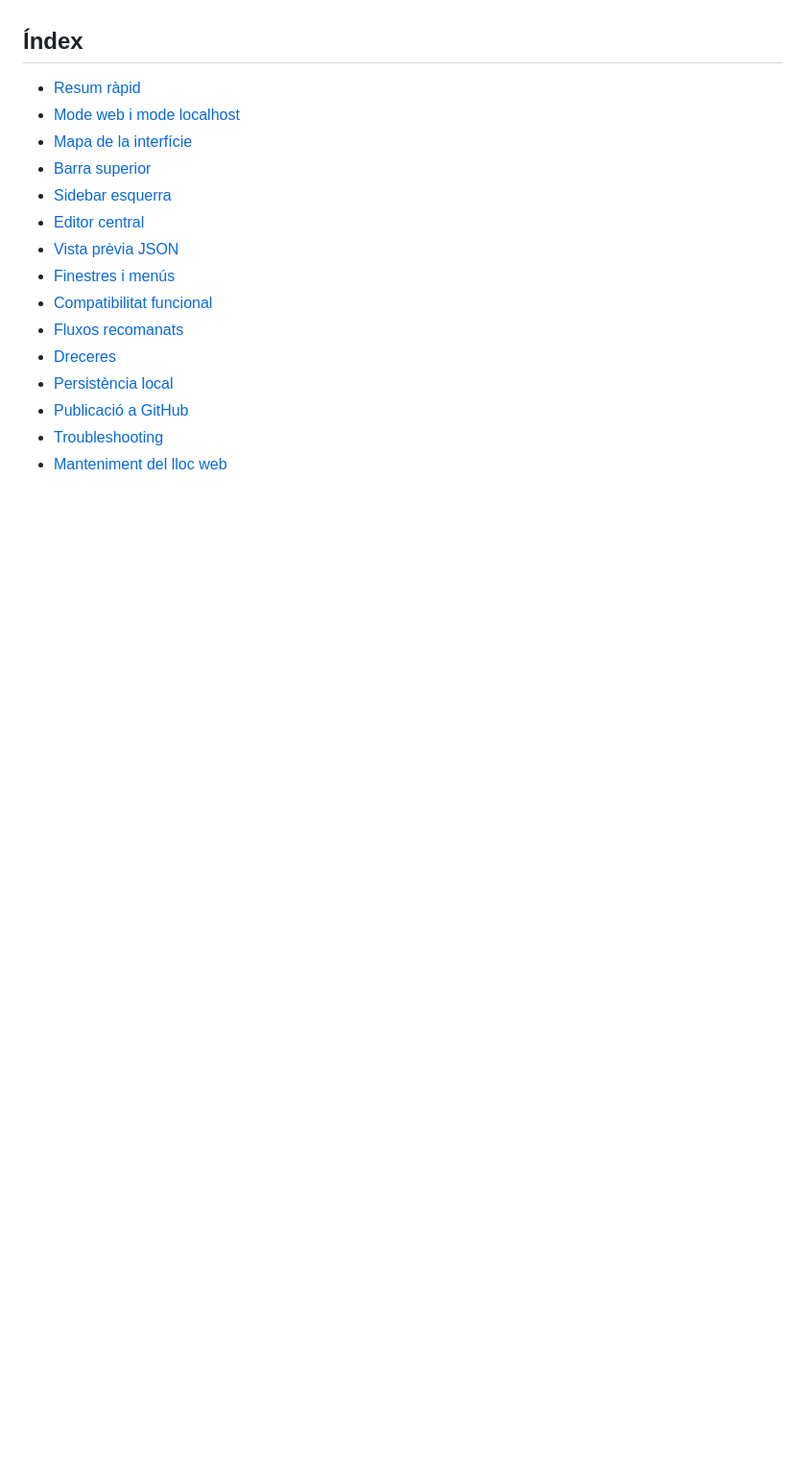
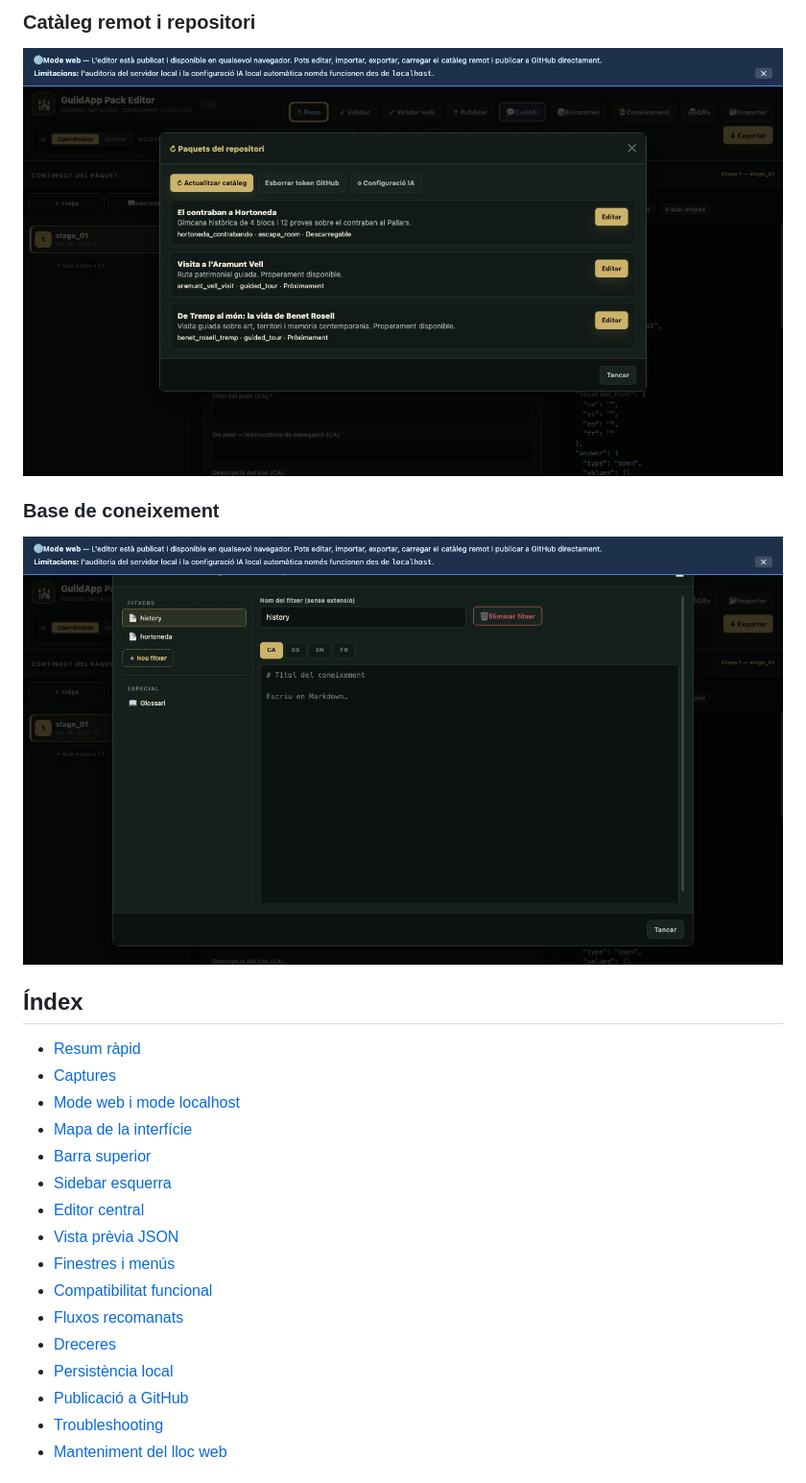
Before and after one commit to lofonollscp-creator/guildapp-pack-editor, a Markdown page: README.md, the part around the change printed below. Shown: that part at 96% size. Drawn GitHub-style; pictures changed too: assets/screenshots/knowledge-base.png (added), assets/screenshots/repo-browser.png (added); blank space fills up the shorter version.

Commit message:
Add editor screenshots to README

```diff
--- a/README.md
+++ b/README.md
@@ -22,6 +36,15 @@ Amb aquest editor pots:
+### Catàleg remot i repositori
+
+![Finestra del repositori remot](assets/screenshots/repo-browser.png)
+
+### Base de coneixement
+
+![Finestra de base de coneixement](assets/screenshots/knowledge-base.png)
+
 ## Índex
 
 - [Resum ràpid](#resum-ràpid)
+- [Captures](#captures)
 - [Mode web i mode localhost](#mode-web-i-mode-localhost)
 - [Mapa de la interfície](#mapa-de-la-interfície)
 - [Barra superior](#barra-superior)
```
Also changed, not shown: other parts of README.md (+14 -0 lines), assets/screenshots/editor-overview.png (added), assets/screenshots/ia-config.png (added), assets/screenshots/stage-editor.png (added).
